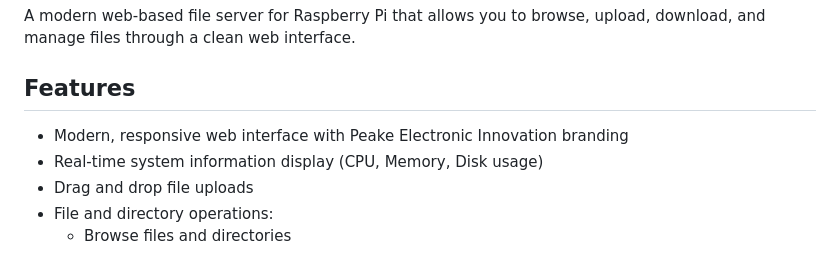
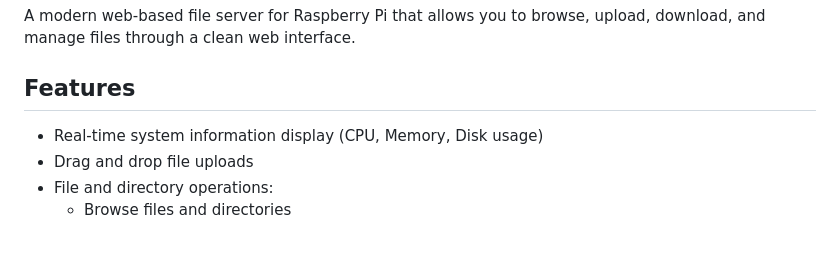
Before and after one commit to PeakeElectronicInnovation/PiWebFileServer, a Markdown page: README.md, the part around the change. Drawn GitHub-style.

```diff
--- a/README.md
+++ b/README.md
@@ -4,7 +4,6 @@ A modern web-based file server for Raspberry Pi that allows you to browse, uploa
 
 ## Features
 
-- Modern, responsive web interface with Peake Electronic Innovation branding
 - Real-time system information display (CPU, Memory, Disk usage)
 - Drag and drop file uploads
 - File and directory operations:
```
